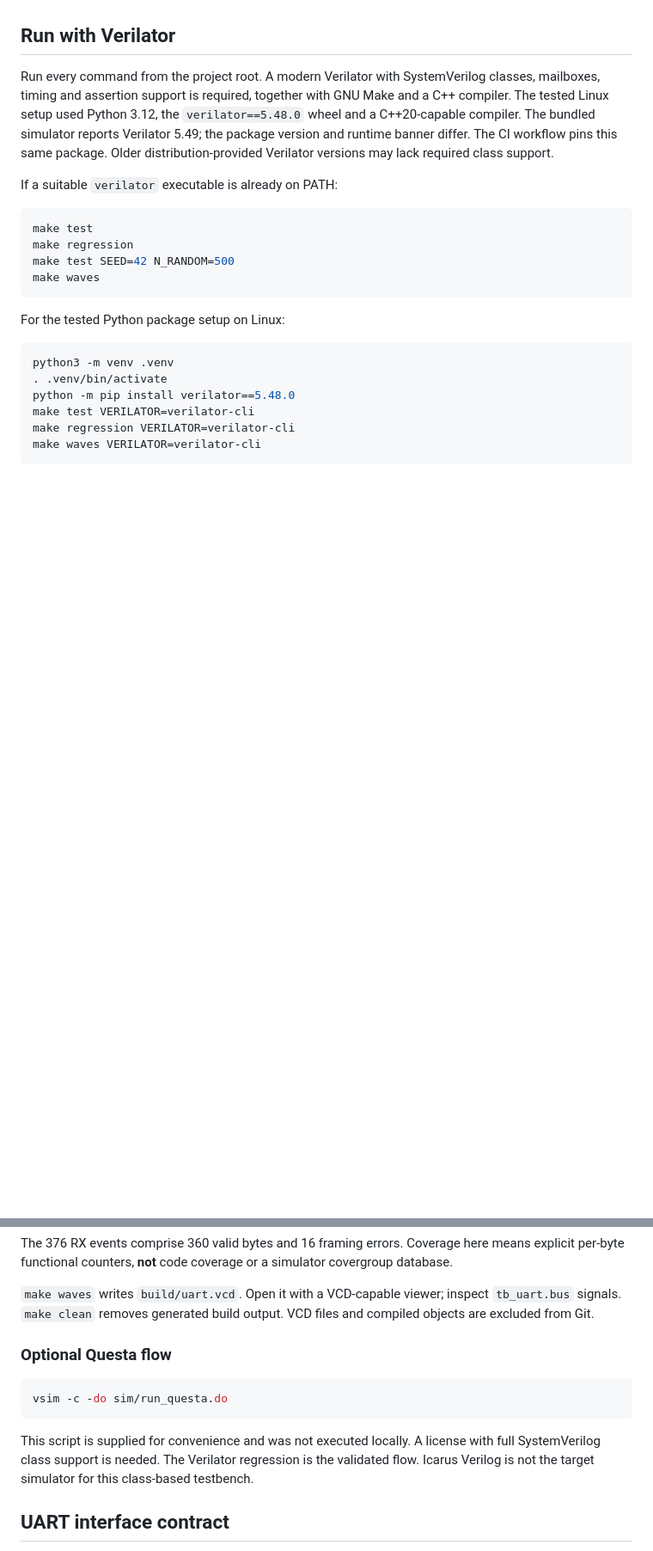
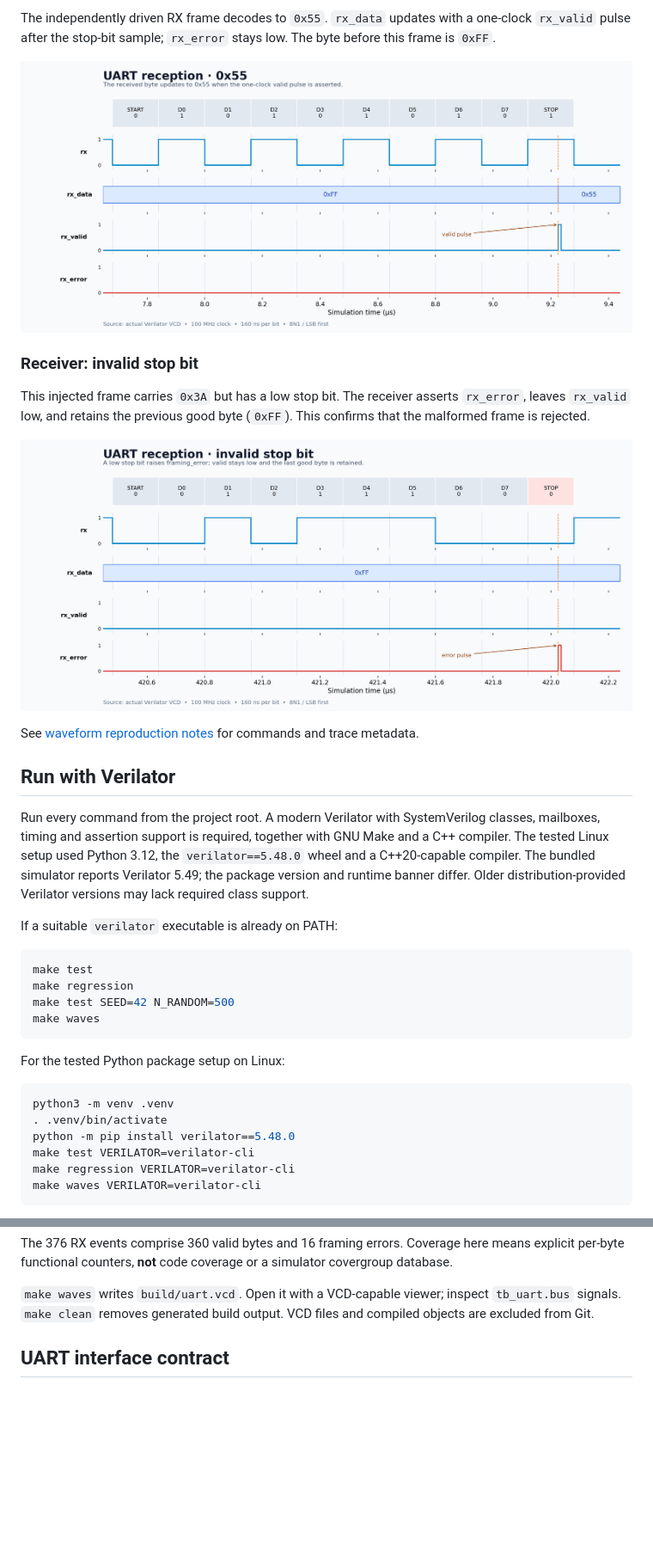
Before and after one commit to Adiolus/UART-Transmitter-and-Receiver-Layered-TestBench-, a Markdown page: README.md, 2 parts joined by grey strips. Shown at 86% size. GitHub-like rendering; pictures changed too: waveforms/rx_55.png (added), waveforms/rx_framing_error.png (added); blank space fills up the shorter version.

Commit message:
Add academic details and recorded UART waveforms; simplify build documentation

````diff
--- a/README.md
+++ b/README.md
@@ -56,7 +73,18 @@ The TX scoreboard compares requested bytes against bytes decoded from the **seri
+The independently driven RX frame decodes to `0x55`. `rx_data` updates with a one-clock `rx_valid` pulse after the stop-bit sample; `rx_error` stays low. The byte before this frame is `0xFF`.
+
+![Recorded RX waveform for byte 0x55](waveforms/rx_55.png)
+
+### Receiver: invalid stop bit
+
+This injected frame carries `0x3A` but has a low stop bit. The receiver asserts `rx_error`, leaves `rx_valid` low, and retains the previous good byte (`0xFF`). This confirms that the malformed frame is rejected.
+
+![Recorded RX waveform with framing error](waveforms/rx_framing_error.png)
+
+See [waveform reproduction notes](waveforms/README.md) for commands and trace metadata.
 
 ## Run with Verilator
 
-Run every command from the project root. A modern Verilator with SystemVerilog classes, mailboxes, timing and assertion support is required, together with GNU Make and a C++ compiler. The tested Linux setup used Python 3.12, the `verilator==5.48.0` wheel and a C++20-capable compiler. The bundled simulator reports Verilator 5.49; the package version and runtime banner differ. The CI workflow pins this same package. Older distribution-provided Verilator versions may lack required class support.
+Run every command from the project root. A modern Verilator with SystemVerilog classes, mailboxes, timing and assertion support is required, together with GNU Make and a C++ compiler. The tested Linux setup used Python 3.12, the `verilator==5.48.0` wheel and a C++20-capable compiler. The bundled simulator reports Verilator 5.49; the package version and runtime banner differ. Older distribution-provided Verilator versions may lack required class support.
 
 If a suitable `verilator` executable is already on PATH:
 
@@ -94,14 +122,6 @@ PASS: TX frame duration and done count=360
 The 376 RX events comprise 360 valid bytes and 16 framing errors. Coverage here means explicit per-byte functional counters, **not** code coverage or a simulator covergroup database.
 
 `make waves` writes `build/uart.vcd`. Open it with a VCD-capable viewer; inspect `tb_uart.bus` signals. `make clean` removes generated build output. VCD files and compiled objects are excluded from Git.
-
-### Optional Questa flow
-
-```bash
-vsim -c -do sim/run_questa.do
-```
-
-This script is supplied for convenience and was not executed locally. A license with full SystemVerilog class support is needed. The Verilator regression is the validated flow. Icarus Verilog is not the target simulator for this class-based testbench.
 
 ## UART interface contract
 
````
Also changed, not shown: other parts of README.md (+35 -10 lines), waveforms/README.md (added, +25 -0 lines), waveforms/tx_55.png (added), 4 other files.
